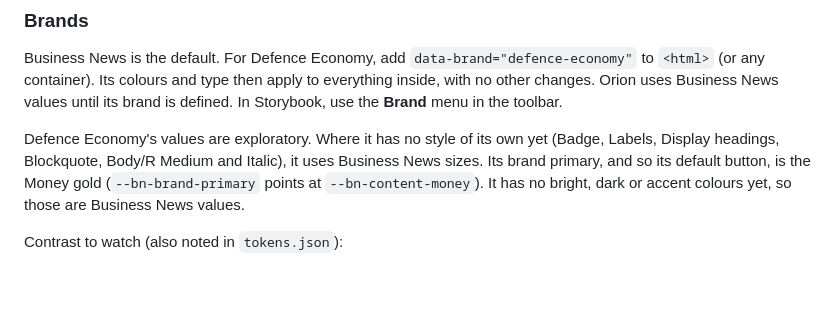
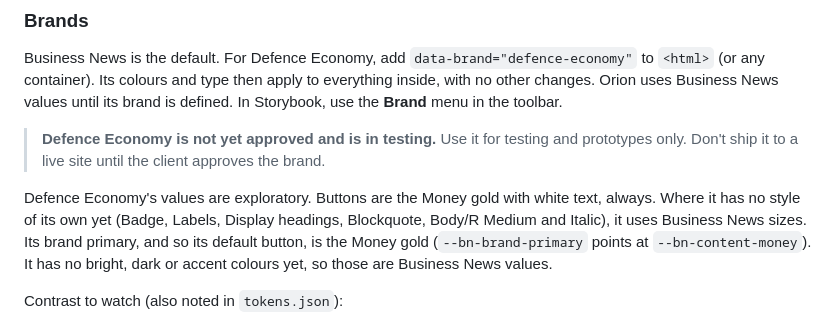
Before and after one commit to SarahJee/bn-design-system, a Markdown page: README.md, the part around the change. Rendered like a GitHub page; blank space fills up the shorter version.

Commit message:
README: Defence Economy is not yet approved, in testing
Co-Authored-By: Claude Opus 5.5 <noreply@anthropic.com>
Claude-Session: https://claude.ai/code/session_018j5o4njyWj2nBY7ybahXar

```diff
--- a/README.md
+++ b/README.md
@@ -82,7 +82,9 @@ Use the `bn-` tokens. They match the Figma variables one to one (`bn/brand/prima
 
 Business News is the default. For Defence Economy, add `data-brand="defence-economy"` to `<html>` (or any container). Its colours and type then apply to everything inside, with no other changes. Orion uses Business News values until its brand is defined. In Storybook, use the **Brand** menu in the toolbar.
 
-Defence Economy's values are exploratory. Where it has no style of its own yet (Badge, Labels, Display headings, Blockquote, Body/R Medium and Italic), it uses Business News sizes. Its brand primary, and so its default button, is the Money gold (`--bn-brand-primary` points at `--bn-content-money`). It has no bright, dark or accent colours yet, so those are Business News values.
+> **Defence Economy is not yet approved and is in testing.** Use it for testing and prototypes only. Don't ship it to a live site until the client approves the brand.
+
+Defence Economy's values are exploratory. Buttons are the Money gold with white text, always. Where it has no style of its own yet (Badge, Labels, Display headings, Blockquote, Body/R Medium and Italic), it uses Business News sizes. Its brand primary, and so its default button, is the Money gold (`--bn-brand-primary` points at `--bn-content-money`). It has no bright, dark or accent colours yet, so those are Business News values.
 
 Contrast to watch (also noted in `tokens.json`):
 
```
